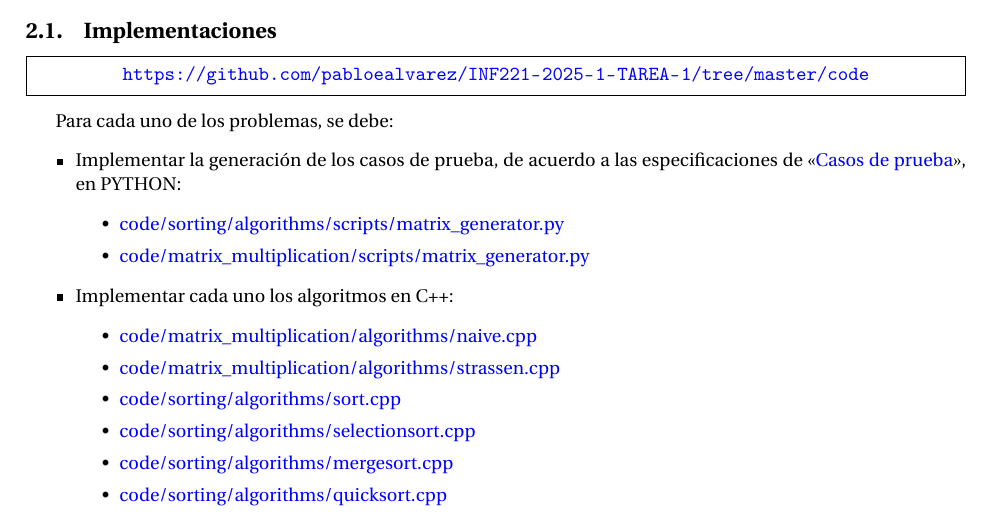
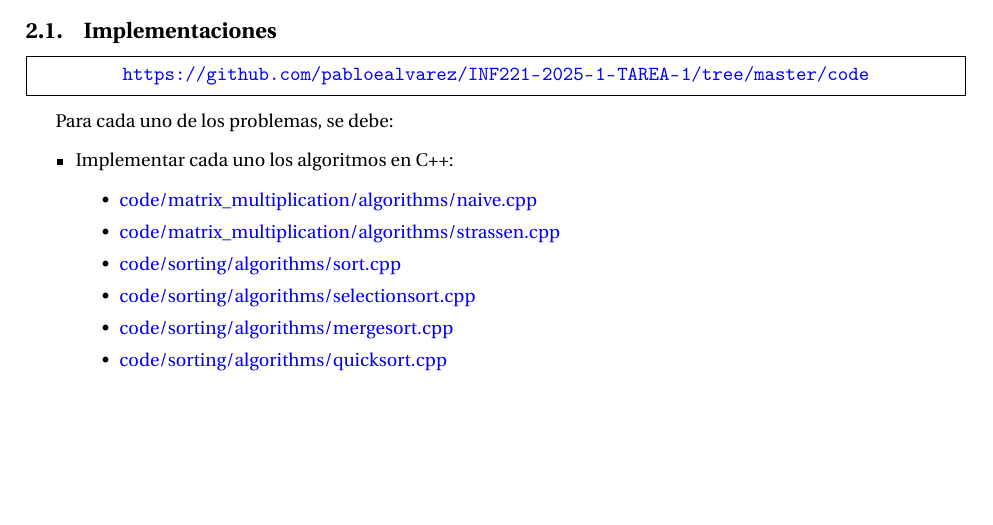
Before and after one commit to xReNatS/Algoritmos-y-complejidad-2025, a LaTeX problem sheet (assignment_statement/assignment-1.tex, which reads assignment_statement/sections/specifications.tex): part of page 2 of 4, cut so that both start at the same text, the shorter picture padded with empty space. Compiled offline with pdfLaTeX.

Commit message:
Removes Python test case generation references
Eliminates references to Python-based test case generation
scripts from the specifications document. Focus shifts to
implementing algorithms in C++ without referencing auxiliary
Python scripts.

No related issue specified.

```diff
--- a/assignment_statement/sections/specifications.tex
+++ b/assignment_statement/sections/specifications.tex
@@ -12,11 +12,6 @@
 
 Para cada uno de los problemas, se debe:
 \begin{itemize}
-    \item Implementar la generación de los casos de prueba, de acuerdo a las especificaciones de <<\nameref{sec:test_cases}>>, en PYTHON:
-    \begin{itemize}
-        \item \href{https://github.com/pabloealvarez/INF221-2025-1-TAREA-1/blob/master/code/sorting/scripts/array_generator.py}{code/sorting/algorithms/scripts/matrix\_generator.py}
-        \item \href{https://github.com/pabloealvarez/INF221-2025-1-TAREA-1/blob/master/code/matrix_multiplication/scripts/matrix_generator.py}{code/matrix\_multiplication/scripts/matrix\_generator.py}
-    \end{itemize}
     \item Implementar cada uno los algoritmos en C++:
     \begin{itemize}
         \item \href{https://github.com/pabloealvarez/INF221-2025-1-TAREA-1/blob/master/code/matrix_multiplication/algorithms/naive.cpp}{code/matrix\_multiplication/algorithms/naive.cpp}
```
